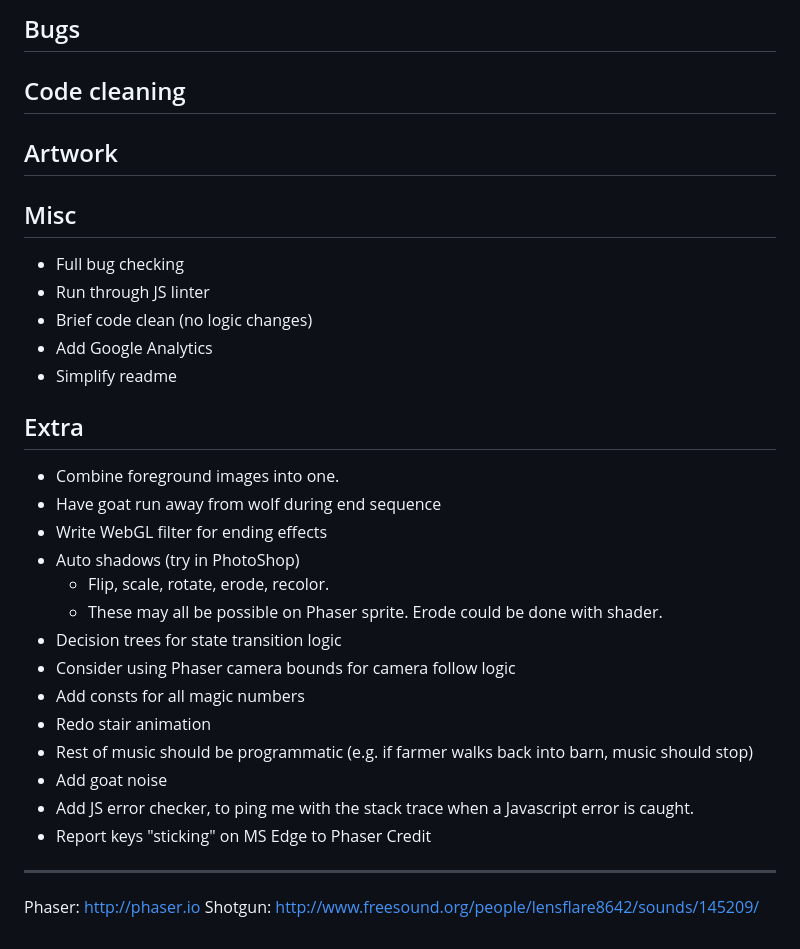
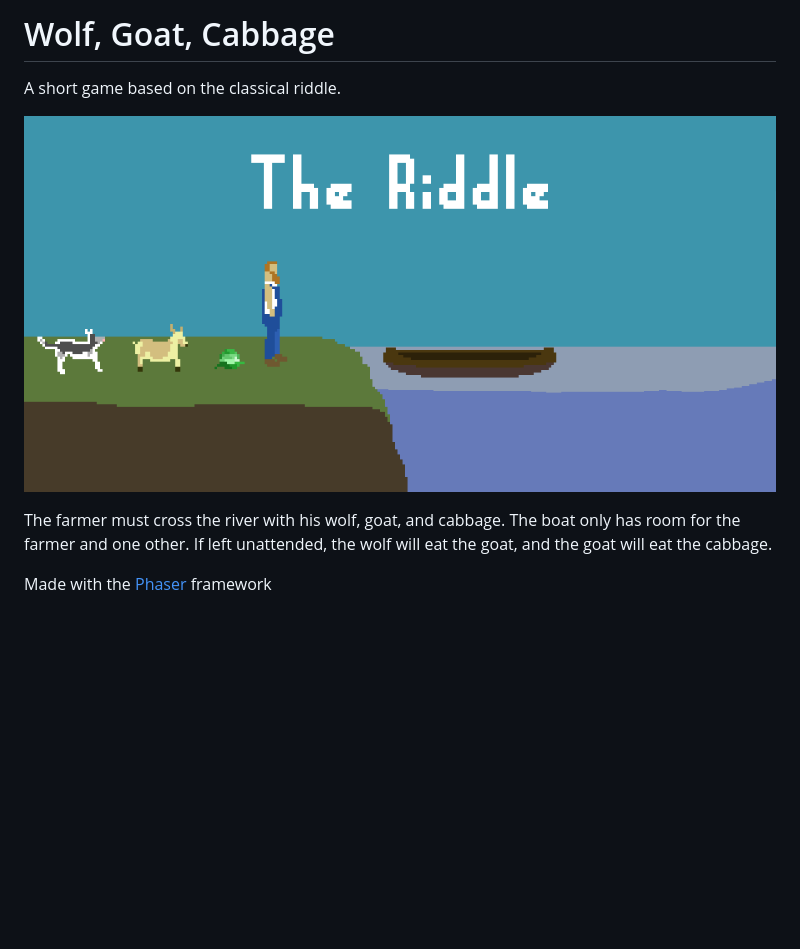
Before and after one commit to kevinAlbs/WolfGoatCabbage, a Markdown page: readme.md, the part around the change. GitHub-like rendering; pictures changed too: img/screenshot.png (added); blank space fills up the shorter version.

```diff
--- a/readme.md
+++ b/readme.md
@@ -1,39 +1,10 @@
-Bugs
-----
+# Wolf, Goat, Cabbage #
+A short game based on the classical riddle.
 
-Code cleaning
--------------
+![Screenshot of Game](./img/screenshot.png)
 
+The farmer must cross the river with his wolf, goat, and cabbage. The boat only has room
+for the farmer and one other. If left unattended, the wolf will eat the goat, and the goat will
+eat the cabbage.
 
-Artwork
--------
-
-
-Misc
-----
-- Full bug checking
-- Run through JS linter
-- Brief code clean (no logic changes)
-- Add Google Analytics
-- Simplify readme
-
-Extra
------
-- Combine foreground images into one.
-- Have goat run away from wolf during end sequence
-- Write WebGL filter for ending effects
-- Auto shadows (try in PhotoShop)
-    + Flip, scale, rotate, erode, recolor.
-    + These may all be possible on Phaser sprite. Erode could be done with shader.
-- Decision trees for state transition logic
-- Consider using Phaser camera bounds for camera follow logic
-- Add consts for all magic numbers
-- Redo stair animation
-- Rest of music should be programmatic (e.g. if farmer walks back into barn, music should stop)
-- Add goat noise
-- Add JS error checker, to ping me with the stack trace when a Javascript error is caught.
-- Report keys "sticking" on MS Edge to Phaser
-Credit
-------
-Phaser: http://phaser.io
-Shotgun: http://www.freesound.org/people/lensflare8642/sounds/145209/
+Made with the [Phaser](http://phaser.io) framework
```
Also changed, not shown: bugs/readme.md (added, +36 -0 lines), 3 other files.
